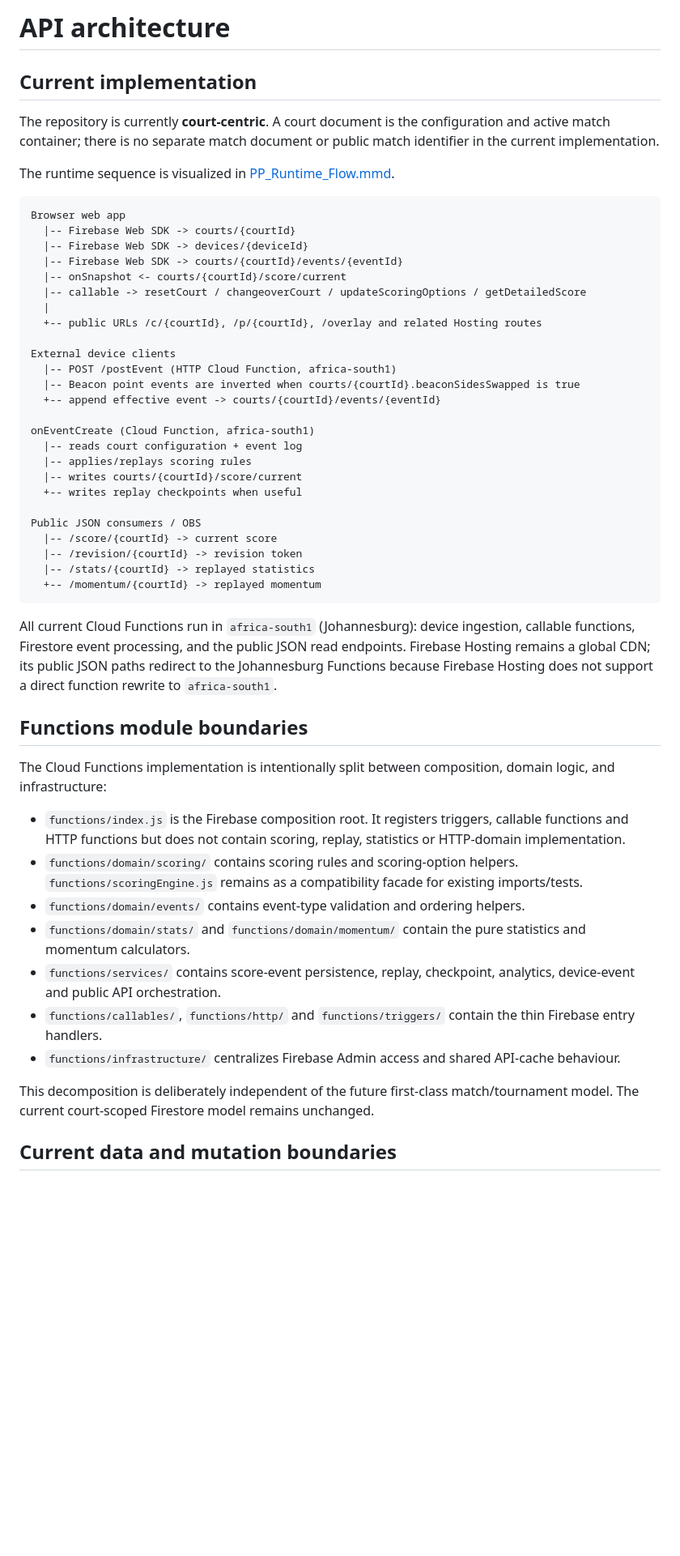
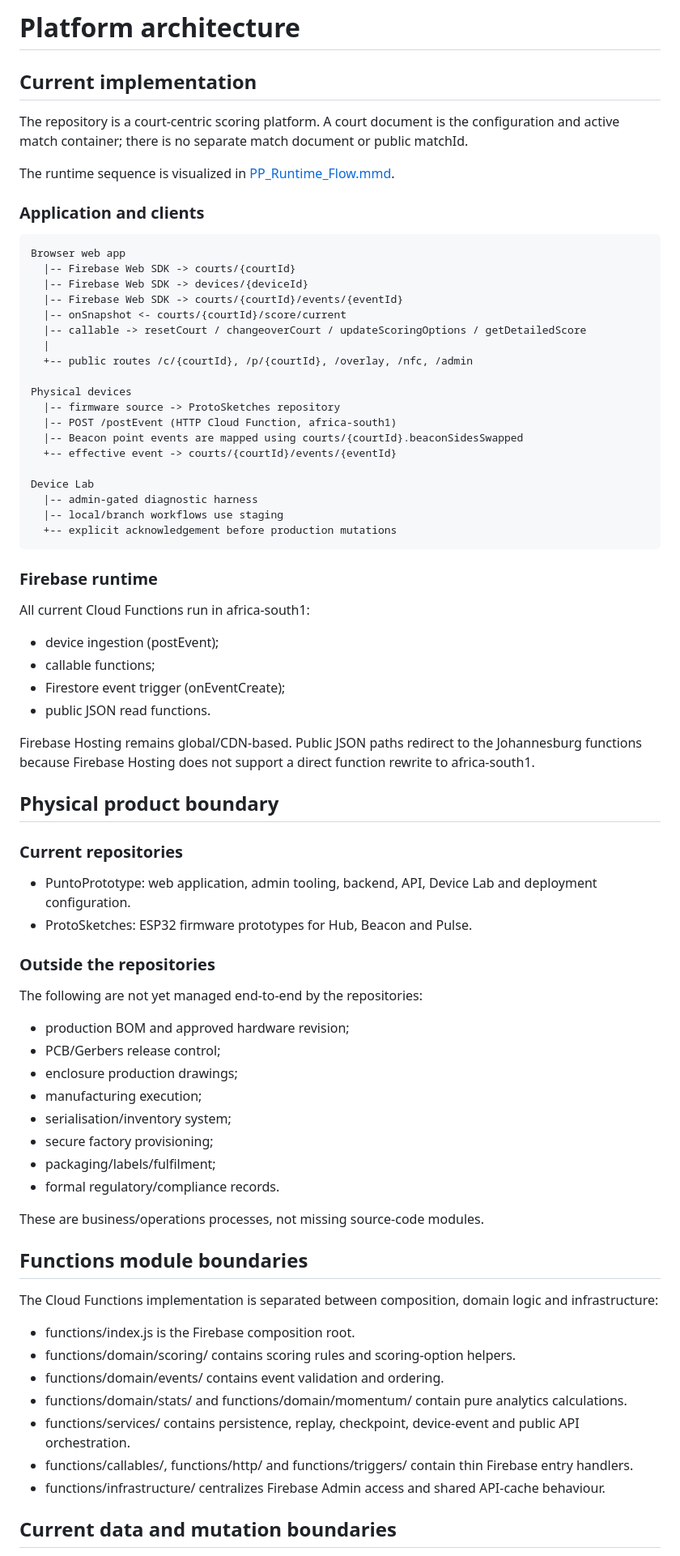
Before and after one commit to creepyLANguy/PuntoPrototype, a Markdown page: docs/architecture.md, the part around one of its changes. Shown at 81% size. Drawn GitHub-style; blank space fills up the shorter version.

Commit message:
docs: reconcile device, data and operating model references

```diff
--- a/docs/architecture.md
+++ b/docs/architecture.md
@@ -1,10 +1,12 @@
-# API architecture
+# Platform architecture
 
 ## Current implementation
 
-The repository is currently **court-centric**. A court document is the configuration and active match container; there is no separate match document or public match identifier in the current implementation.
+The repository is a court-centric scoring platform. A court document is the configuration and active match container; there is no separate match document or public matchId.
 
 The runtime sequence is visualized in [PP_Runtime_Flow.mmd](PP_Runtime_Flow.mmd).
+
+### Application and clients
 
     Browser web app
       |-- Firebase Web SDK -> courts/{courtId}
@@ -13,40 +15,63 @@ The runtime sequence is visualized in [PP_Runtime_Flow.mmd](PP_Runtime_Flow.mmd)
       |-- onSnapshot <- courts/{courtId}/score/current
       |-- callable -> resetCourt / changeoverCourt / updateScoringOptions / getDetailedScore
       |
-      +-- public URLs /c/{courtId}, /p/{courtId}, /overlay and related Hosting routes
+      +-- public routes /c/{courtId}, /p/{courtId}, /overlay, /nfc, /admin
 
-    External device clients
+    Physical devices
+      |-- firmware source -> ProtoSketches repository
       |-- POST /postEvent (HTTP Cloud Function, africa-south1)
-      |-- Beacon point events are inverted when courts/{courtId}.beaconSidesSwapped is true
-      +-- append effective event -> courts/{courtId}/events/{eventId}
+      |-- Beacon point events are mapped using courts/{courtId}.beaconSidesSwapped
+      +-- effective event -> courts/{courtId}/events/{eventId}
 
-    onEventCreate (Cloud Function, africa-south1)
-      |-- reads court configuration + event log
-      |-- applies/replays scoring rules
-      |-- writes courts/{courtId}/score/current
-      +-- writes replay checkpoints when useful
+    Device Lab
+      |-- admin-gated diagnostic harness
+      |-- local/branch workflows use staging
+      +-- explicit acknowledgement before production mutations
 
-    Public JSON consumers / OBS
-      |-- /score/{courtId} -> current score
-      |-- /revision/{courtId} -> revision token
-      |-- /stats/{courtId} -> replayed statistics
-      +-- /momentum/{courtId} -> replayed momentum
+### Firebase runtime
 
-All current Cloud Functions run in `africa-south1` (Johannesburg): device ingestion, callable functions, Firestore event processing, and the public JSON read endpoints. Firebase Hosting remains a global CDN; its public JSON paths redirect to the Johannesburg Functions because Firebase Hosting does not support a direct function rewrite to `africa-south1`.
+All current Cloud Functions run in africa-south1:
+
+- device ingestion (postEvent);
+- callable functions;
+- Firestore event trigger (onEventCreate);
+- public JSON read functions.
+
+Firebase Hosting remains global/CDN-based. Public JSON paths redirect to the Johannesburg functions because Firebase Hosting does not support a direct function rewrite to africa-south1.
+
+## Physical product boundary
+
+### Current repositories
+
+- PuntoPrototype: web application, admin tooling, backend, API, Device Lab and deployment configuration.
+- ProtoSketches: ESP32 firmware prototypes for Hub, Beacon and Pulse.
+
+### Outside the repositories
+
+The following are not yet managed end-to-end by the repositories:
+
+- production BOM and approved hardware revision;
+- PCB/Gerbers release control;
+- enclosure production drawings;
+- manufacturing execution;
+- serialisation/inventory system;
+- secure factory provisioning;
+- packaging/labels/fulfilment;
+- formal regulatory/compliance records.
+
+These are business/operations processes, not missing source-code modules.
 
 ## Functions module boundaries
 
-The Cloud Functions implementation is intentionally split between composition, domain logic, and infrastructure:
+The Cloud Functions implementation is separated between composition, domain logic and infrastructure:
 
-- `functions/index.js` is the Firebase composition root. It registers triggers, callable functions and HTTP functions but does not contain scoring, replay, statistics or HTTP-domain implementation.
-- `functions/domain/scoring/` contains scoring rules and scoring-option helpers. `functions/scoringEngine.js` remains as a compatibility facade for existing imports/tests.
-- `functions/domain/events/` contains event-type validation and ordering helpers.
-- `functions/domain/stats/` and `functions/domain/momentum/` contain the pure statistics and momentum calculators.
-- `functions/services/` contains score-event persistence, replay, checkpoint, analytics, device-event and public API orchestration.
-- `functions/callables/`, `functions/http/` and `functions/triggers/` contain the thin Firebase entry handlers.
-- `functions/infrastructure/` centralizes Firebase Admin access and shared API-cache behaviour.
-
-This decomposition is deliberately independent of the future first-class match/tournament model. The current court-scoped Firestore model remains unchanged.
+- functions/index.js is the Firebase composition root.
+- functions/domain/scoring/ contains scoring rules and scoring-option helpers.
+- functions/domain/events/ contains event validation and ordering.
+- functions/domain/stats/ and functions/domain/momentum/ contain pure analytics calculations.
+- functions/services/ contains persistence, replay, checkpoint, device-event and public API orchestration.
+- functions/callables/, functions/http/ and functions/triggers/ contain thin Firebase entry handlers.
+- functions/infrastructure/ centralizes Firebase Admin access and shared API-cache behaviour.
 
 ## Current data and mutation boundaries
 
```
Also changed, not shown: other parts of docs/architecture.md (+32 -29 lines).
